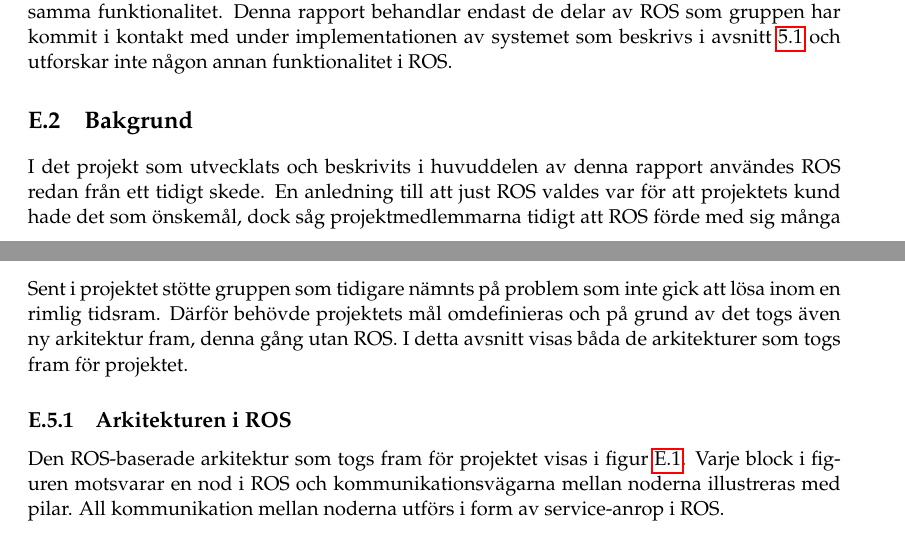
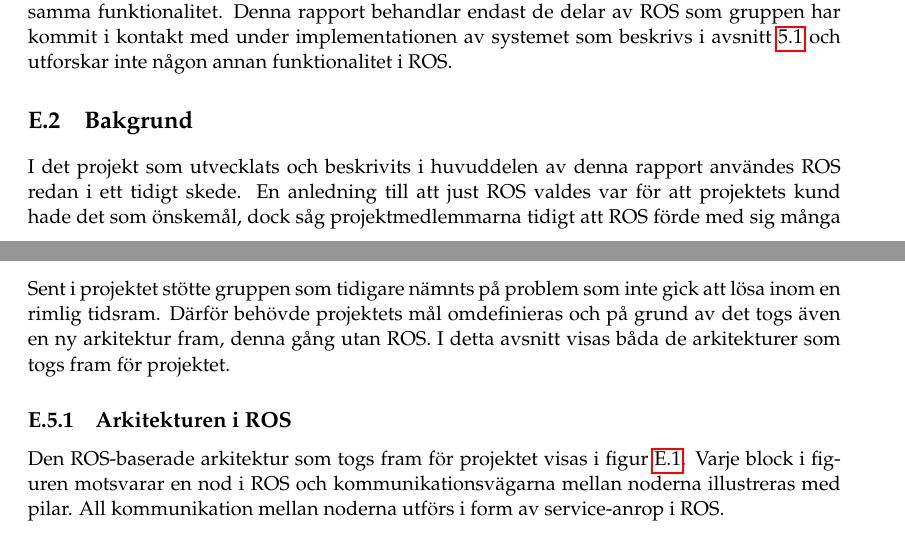
Before and after one commit to PUM-9/kandidatrapport, a LaTeX thesis (student_thesis.tex, which reads lundberg-report.tex): two parts of pages 70 and 73 of 104, joined at a grey line, cut so that both start at the same text. Compiled offline with pdfLaTeX.

Commit message:
Small fixes

```diff
--- a/lundberg-report.tex
+++ b/lundberg-report.tex
@@ -35,7 +35,7 @@ ROS är ett stort system med många möjliga implementationer av arkitekturer me
 	ROS från vårt perspektiv, varför vi använde ROS, sammanhanget för rapporten
 \end{comment}
 
-I det projekt som utvecklats och beskrivits i huvuddelen av denna rapport användes ROS redan från ett tidigt skede. En anledning till att just ROS valdes var för att projektets kund hade det som önskemål, dock såg projektmedlemmarna tidigt att ROS förde med sig många fördelar. Användningen av ROS planerades redan i arkitekturen som är utformad helt med förutsättningen att ROS skulle användas för implementationen.
+I det projekt som utvecklats och beskrivits i huvuddelen av denna rapport användes ROS redan i ett tidigt skede. En anledning till att just ROS valdes var för att projektets kund hade det som önskemål, dock såg projektmedlemmarna tidigt att ROS förde med sig många fördelar. Användningen av ROS planerades redan i arkitekturen som är utformad helt med förutsättningen att ROS skulle användas för implementationen.
 
 I denna rapport utreds hur ROS kan användas i implementationen av en arkitektur. Arkitekturen hade som mål att vara så modulär som möjligt då det skulle underlätta för projektets kund som vill kunna vidareutveckla olika delar av systemet i framtiden.
 
@@ -105,7 +105,7 @@ Under framtagandet av arkitekturen dokumenterades arbetet kontinuerligt i form a
 
 \section{Resultat}
 \label{sec:results-lundberg}
-Sent i projektet stötte gruppen som tidigare nämnts på problem som inte gick att lösa inom en rimlig tidsram. Därför behövde projektets mål omdefinieras och på grund av det togs även ny arkitektur fram, denna gång utan ROS. I detta avsnitt visas båda de arkitekturer som togs fram för projektet.
+Sent i projektet stötte gruppen som tidigare nämnts på problem som inte gick att lösa inom en rimlig tidsram. Därför behövde projektets mål omdefinieras och på grund av det togs även en ny arkitektur fram, denna gång utan ROS. I detta avsnitt visas båda de arkitekturer som togs fram för projektet.
 
 \subsection{Arkitekturen i ROS}
 Den ROS-baserade arkitektur som togs fram för projektet visas i figur \ref{fig:arkitektur}. Varje block i figuren motsvarar en nod i ROS och kommunikationsvägarna mellan noderna illustreras med pilar. All kommunikation mellan noderna utförs i form av service-anrop i ROS.
```
